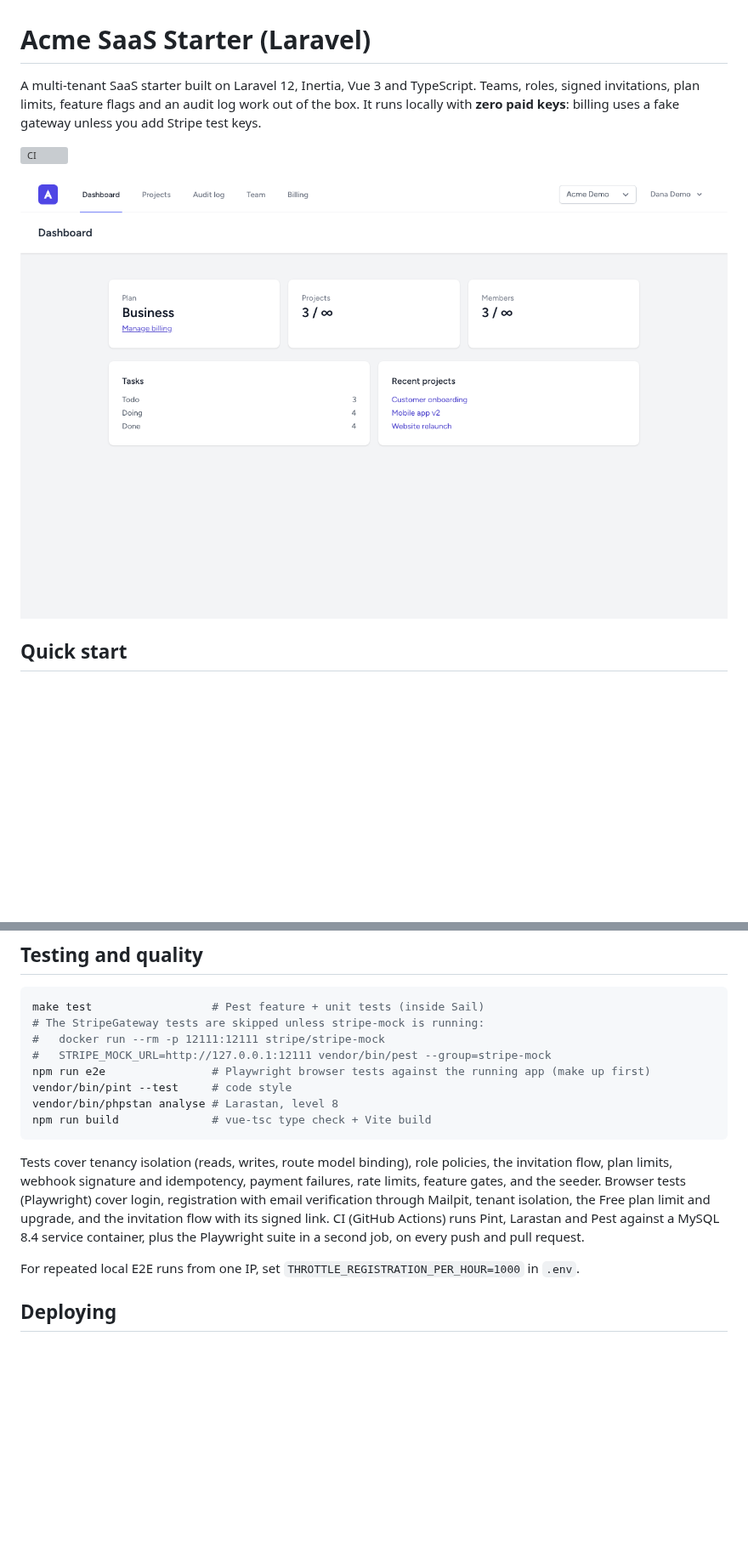
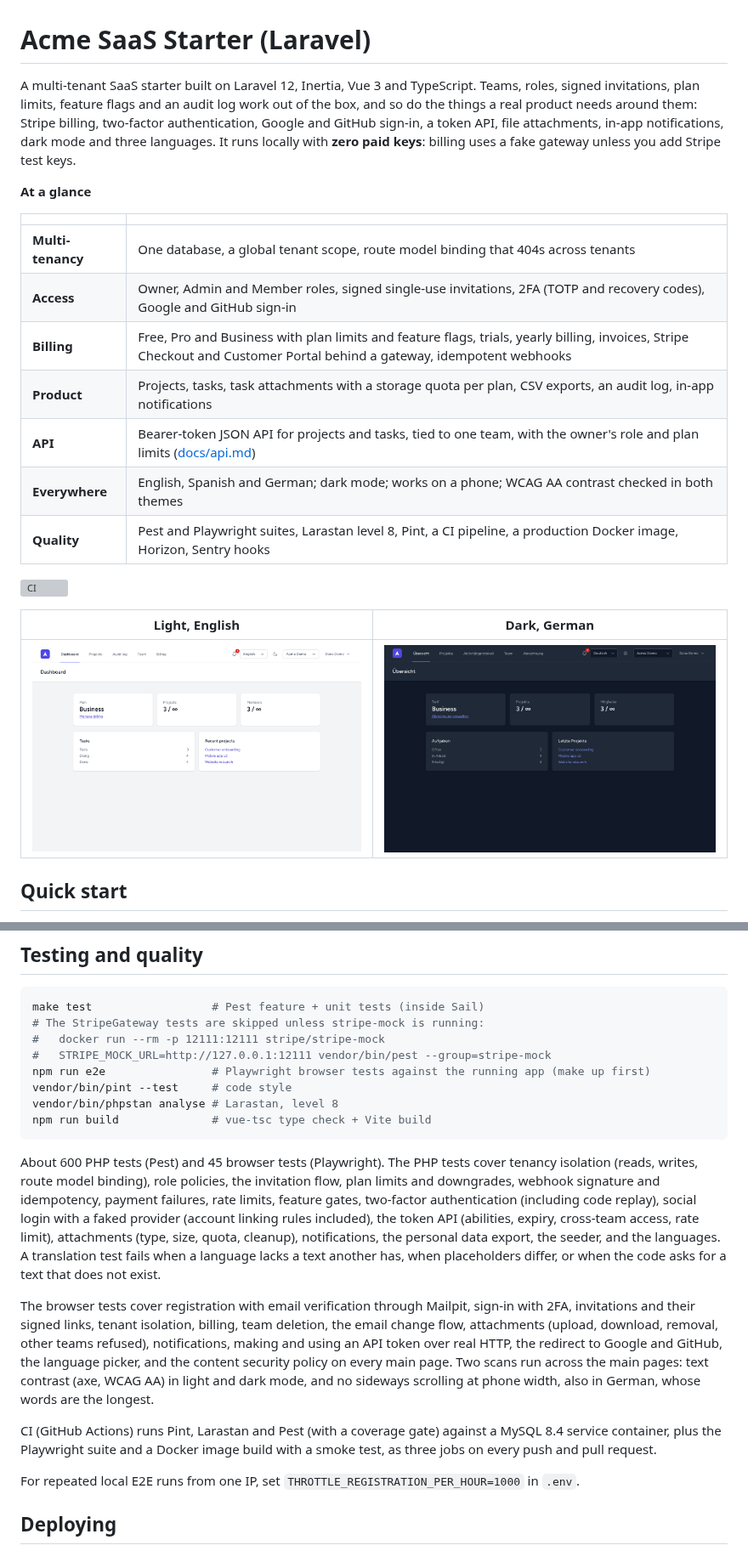
Before and after one commit to kevinmakwana/saas-starter-laravel, a Markdown page: README.md, 2 parts joined by grey strips. Shown at 85% size. Rendered like a GitHub page; pictures changed too: docs/screenshot-dark.png (added), docs/screenshot.png; blank space fills up the shorter version; grey boxes are pictures that could not be loaded.

Commit message:
Refresh the README for the finished feature set (#42)
New intro and at-a-glance table, two new screenshots (light English, dark
German), a testing section that matches what is covered, and the SSO line
corrected now that Google and GitHub sign-in exist.

Co-authored-by: Claude Sonnet 5.5 <noreply@anthropic.com>

````diff
--- a/README.md
+++ b/README.md
@@ -1,12 +1,28 @@
 # Acme SaaS Starter (Laravel)
 
 A multi-tenant SaaS starter built on Laravel 12, Inertia, Vue 3 and TypeScript.
-Teams, roles, signed invitations, plan limits, feature flags and an audit log work out of the box.
+Teams, roles, signed invitations, plan limits, feature flags and an audit log work out of the box,
+and so do the things a real product needs around them: Stripe billing, two-factor authentication, Google and GitHub sign-in,
+a token API, file attachments, in-app notifications, dark mode and three languages.
 It runs locally with **zero paid keys**: billing uses a fake gateway unless you add Stripe test keys.
+
+**At a glance**
+
+| | |
+| --- | --- |
+| **Multi-tenancy** | One database, a global tenant scope, route model binding that 404s across tenants |
+| **Access** | Owner, Admin and Member roles, signed single-use invitations, 2FA (TOTP and recovery codes), Google and GitHub sign-in |
+| **Billing** | Free, Pro and Business with plan limits and feature flags, trials, yearly billing, invoices, Stripe Checkout and Customer Portal behind a gateway, idempotent webhooks |
+| **Product** | Projects, tasks, task attachments with a storage quota per plan, CSV exports, an audit log, in-app notifications |
+| **API** | Bearer-token JSON API for projects and tasks, tied to one team, with the owner's role and plan limits ([docs/api.md](docs/api.md)) |
+| **Everywhere** | English, Spanish and German; dark mode; works on a phone; WCAG AA contrast checked in both themes |
+| **Quality** | Pest and Playwright suites, Larastan level 8, Pint, a CI pipeline, a production Docker image, Horizon, Sentry hooks |
 
 [![CI](https://github.com/kevinmakwana/saas-starter-laravel/actions/workflows/ci.yml/badge.svg)](https://github.com/kevinmakwana/saas-starter-laravel/actions/workflows/ci.yml)
 
-![Dashboard of the demo team](docs/screenshot.png)
+| Light, English | Dark, German |
+| --- | --- |
+| ![Dashboard of the demo team](docs/screenshot.png) | ![The same dashboard in dark mode and German](docs/screenshot-dark.png) |
 
 ## Quick start
 
@@ -187,11 +203,21 @@ vendor/bin/phpstan analyse # Larastan, level 8
 npm run build              # vue-tsc type check + Vite build
 ```
 
-Tests cover tenancy isolation (reads, writes, route model binding), role policies, the invitation flow, plan limits,
-webhook signature and idempotency, payment failures, rate limits, feature gates, and the seeder.
-Browser tests (Playwright) cover login, registration with email verification through Mailpit, tenant isolation, the Free plan
-limit and upgrade, and the invitation flow with its signed link. CI (GitHub Actions) runs Pint, Larastan and Pest against a
-MySQL 8.4 service container, plus the Playwright suite in a second job, on every push and pull request.
+About 600 PHP tests (Pest) and 45 browser tests (Playwright). The PHP tests cover tenancy isolation (reads, writes, route model
+binding), role policies, the invitation flow, plan limits and downgrades, webhook signature and idempotency, payment failures, rate
+limits, feature gates, two-factor authentication (including code replay), social login with a faked provider (account linking rules
+included), the token API (abilities, expiry, cross-team access, rate limit), attachments (type, size, quota, cleanup), notifications,
+the personal data export, the seeder, and the languages. A translation test fails when a language lacks a text another has, when
+placeholders differ, or when the code asks for a text that does not exist.
+
+The browser tests cover registration with email verification through Mailpit, sign-in with 2FA, invitations and their signed
+links, tenant isolation, billing, team deletion, the email change flow, attachments (upload, download, removal, other teams
+refused), notifications, making and using an API token over real HTTP, the redirect to Google and GitHub, the language picker, and
+the content security policy on every main page. Two scans run across the main pages: text contrast (axe, WCAG AA) in light and dark
+mode, and no sideways scrolling at phone width, also in German, whose words are the longest.
+
+CI (GitHub Actions) runs Pint, Larastan and Pest (with a coverage gate) against a MySQL 8.4 service container, plus the Playwright
+suite and a Docker image build with a smoke test, as three jobs on every push and pull request.
 
 For repeated local E2E runs from one IP, set `THROTTLE_REGISTRATION_PER_HOUR=1000` in `.env`.
 
````
Also changed, not shown: other parts of README.md (+1 -1 lines).
